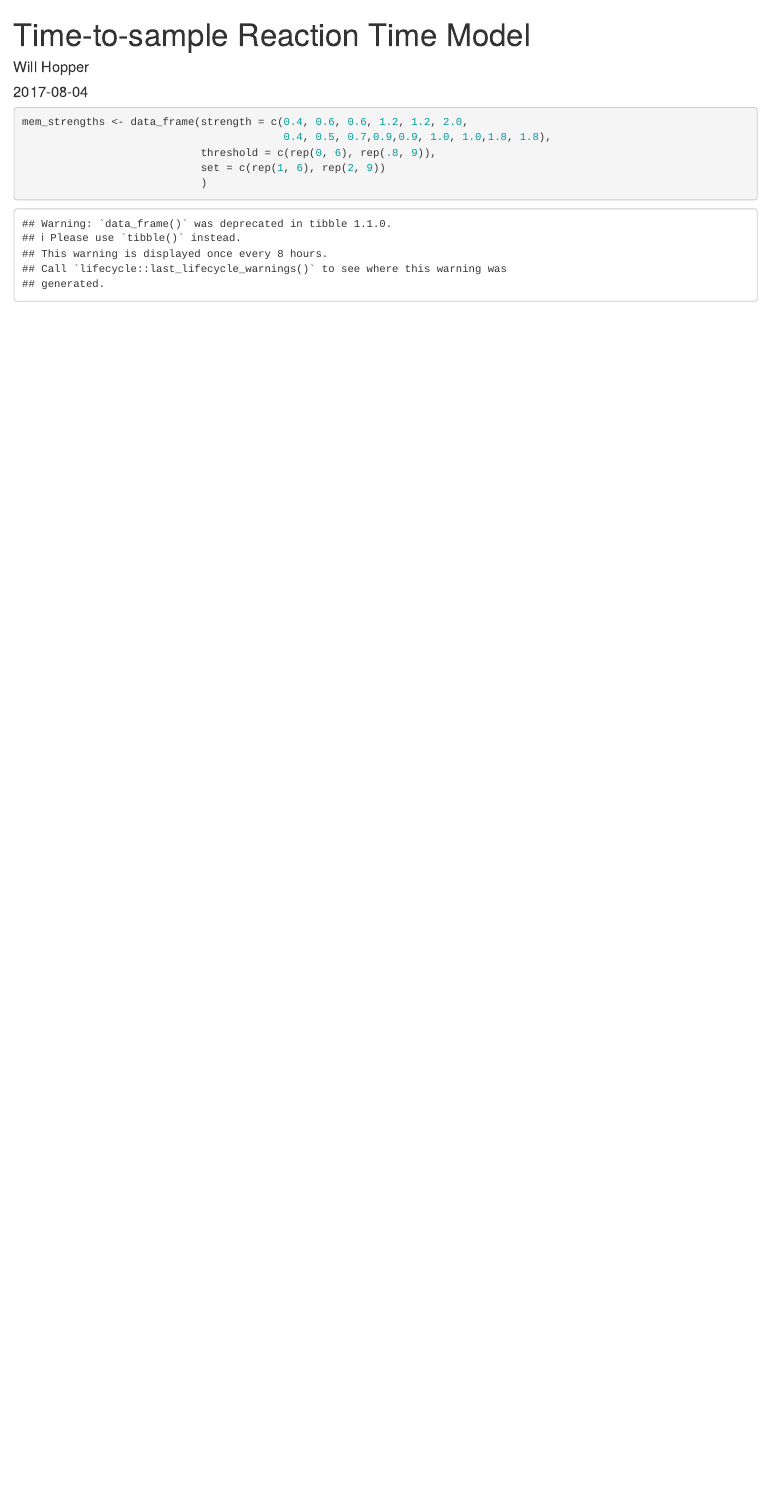
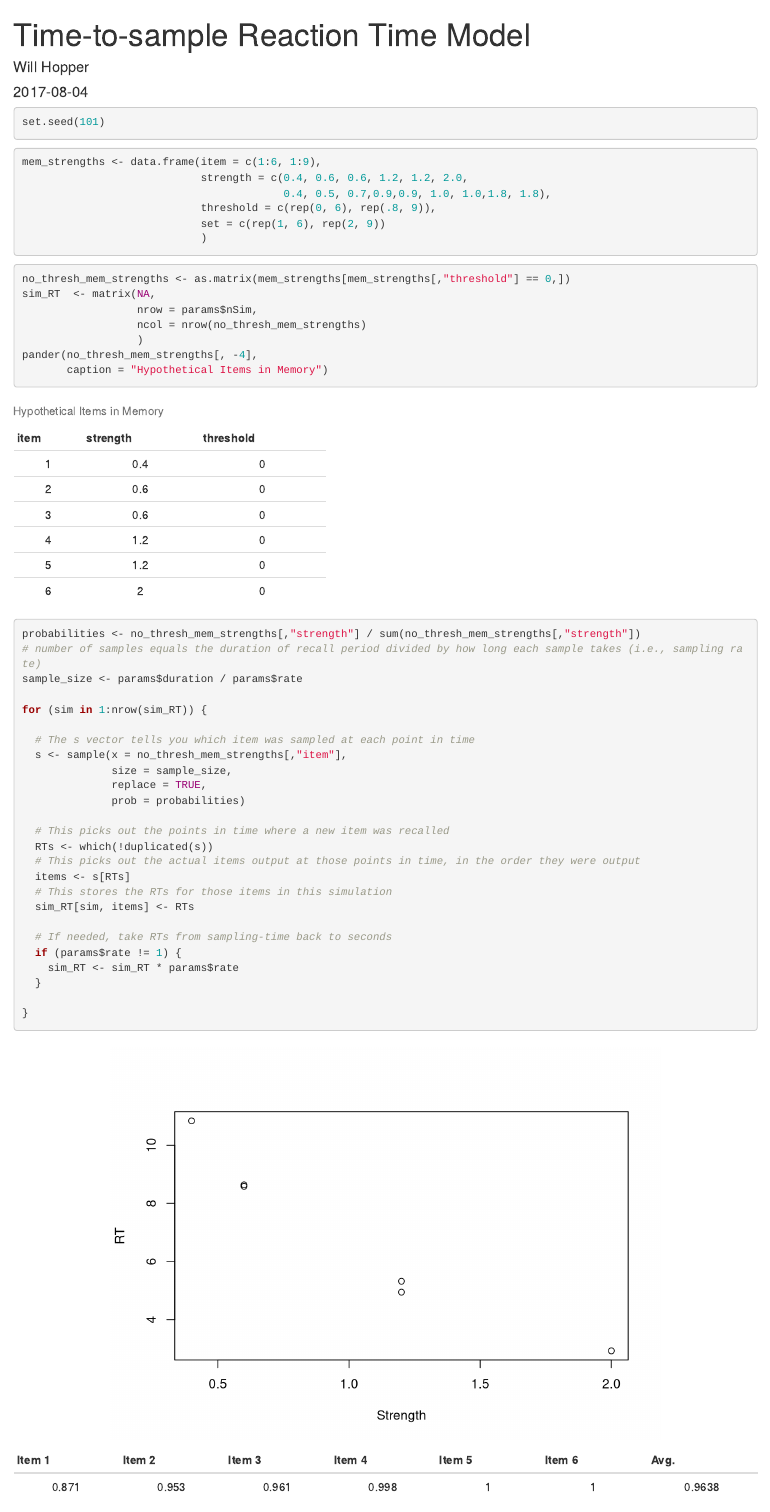
Before and after one commit to wjhopper/TTS-RT, an R Markdown document (simualtions.Rmd): the page in a window 1100 px wide, from its top. Rendered offline with R 4.5, knitr and Pandoc, with nearby package versions.

Commit message:
Initial simulations of no-recovery-threshold model

````diff
--- a/simualtions.Rmd
+++ b/simualtions.Rmd
@@ -2,19 +2,100 @@
 title: "Time-to-sample Reaction Time Model"
 author: "Will Hopper"
 date: "`r Sys.Date()`"
-output: html_document
+output:
+  html_document:
+    self_contained: true
+params:
+  nSim: 1000
+  duration: 30
+  rate: 1
 ---
 
 ```{r setup, include=FALSE}
 knitr::opts_chunk$set(echo = TRUE)
-library(dplyr)
-library(tibble)
+library(pander)
+```
+
+```{r seed}
+set.seed(101)
 ```
 
 ```{r data, cache=TRUE}
-mem_strengths <- data_frame(strength = c(0.4, 0.6, 0.6, 1.2, 1.2, 2.0,
+mem_strengths <- data.frame(item = c(1:6, 1:9),
+                            strength = c(0.4, 0.6, 0.6, 1.2, 1.2, 2.0,
                                          0.4, 0.5, 0.7,0.9,0.9, 1.0, 1.0,1.8, 1.8),
                             threshold = c(rep(0, 6), rep(.8, 9)),
                             set = c(rep(1, 6), rep(2, 9))
                             )
 ```
+
+```{r no_threshold_init, echo=TRUE}
+no_thresh_mem_strengths <- as.matrix(mem_strengths[mem_strengths[,"threshold"] == 0,])
+sim_RT  <- matrix(NA,
+                  nrow = params$nSim,
+                  ncol = nrow(no_thresh_mem_strengths)
+                  )
+pander(no_thresh_mem_strengths[, -4],
+       caption = "Hypothetical Items in Memory")
+```
+
+```{r no_threshold_simulations}
+probabilities <- no_thresh_mem_strengths[,"strength"] / sum(no_thresh_mem_strengths[,"strength"])
+# number of samples equals the duration of recall period divided by how long each sample takes (i.e., sampling rate)
+sample_size <- params$duration / params$rate
+
+for (sim in 1:nrow(sim_RT)) {
+
+  # The s vector tells you which item was sampled at each point in time
+  s <- sample(x = no_thresh_mem_strengths[,"item"],
+              size = sample_size,
+              replace = TRUE,
+              prob = probabilities)
+
+  # This picks out the points in time where a new item was recalled
+  RTs <- which(!duplicated(s))
+  # This picks out the actual items output at those points in time, in the order they were output
+  items <- s[RTs]
+  # This stores the RTs for those items in this simulation
+  sim_RT[sim, items] <- RTs
+
+  # If needed, take RTs from sampling-time back to seconds
+  if (params$rate != 1) {
+    sim_RT <- sim_RT * params$rate
+  }
+
+}
+```
+
+```{r analysis, fig.align="center", echo=FALSE}
+meanRT_by_item <- colMeans(sim_RT, na.rm = TRUE)
+plot(no_thresh_mem_strengths[,"strength"], meanRT_by_item,
+     xlab = "Strength", ylab = "RT")
+
+mean_acc_by_item <- apply(sim_RT, 2, function(x) mean(!is.na(x)))
+avg_acc <- mean(mean_acc_by_item)
+acc <- data.frame(t(mean_acc_by_item), avg_acc)
+names(acc) <- c(paste("Item", as.character(1:length(mean_acc_by_item))), "Avg.")
+pander(acc)
+
+outputs_per_time_point <- numeric(params$duration)
+for (t in 1:params$duration) {
+  outputs_per_time_point[t] <- sum(sim_RT == t, na.rm = TRUE)
+}
+
+proportion <- outputs_per_time_point/prod(dim(sim_RT))
+cum_proportion <- cumsum(proportion)
+
+par(mfrow=c(1,2))
+
+plot(seq_along(proportion), proportion,
+     xlab = "Recall period (s)", ylab = "Relative Frequency"
+     )
+
+plot(seq_along(cum_proportion), cum_proportion,
+     xlab = "Recall period (s)", ylab = "Proportion Recalled",
+     ylim = c(0, 1)
+     )
+
+par(mfrow=c(1,1))
+```
````
Also changed, not shown: 1 other file.
